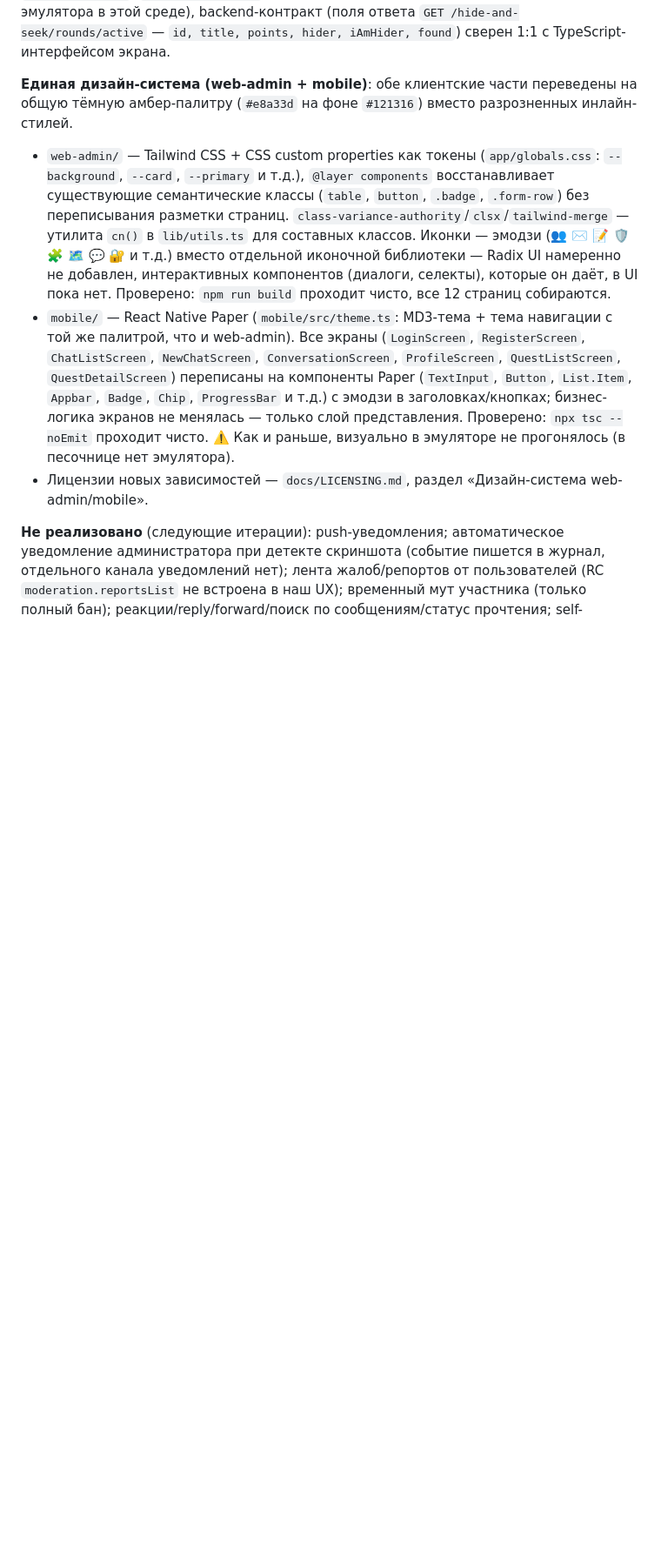
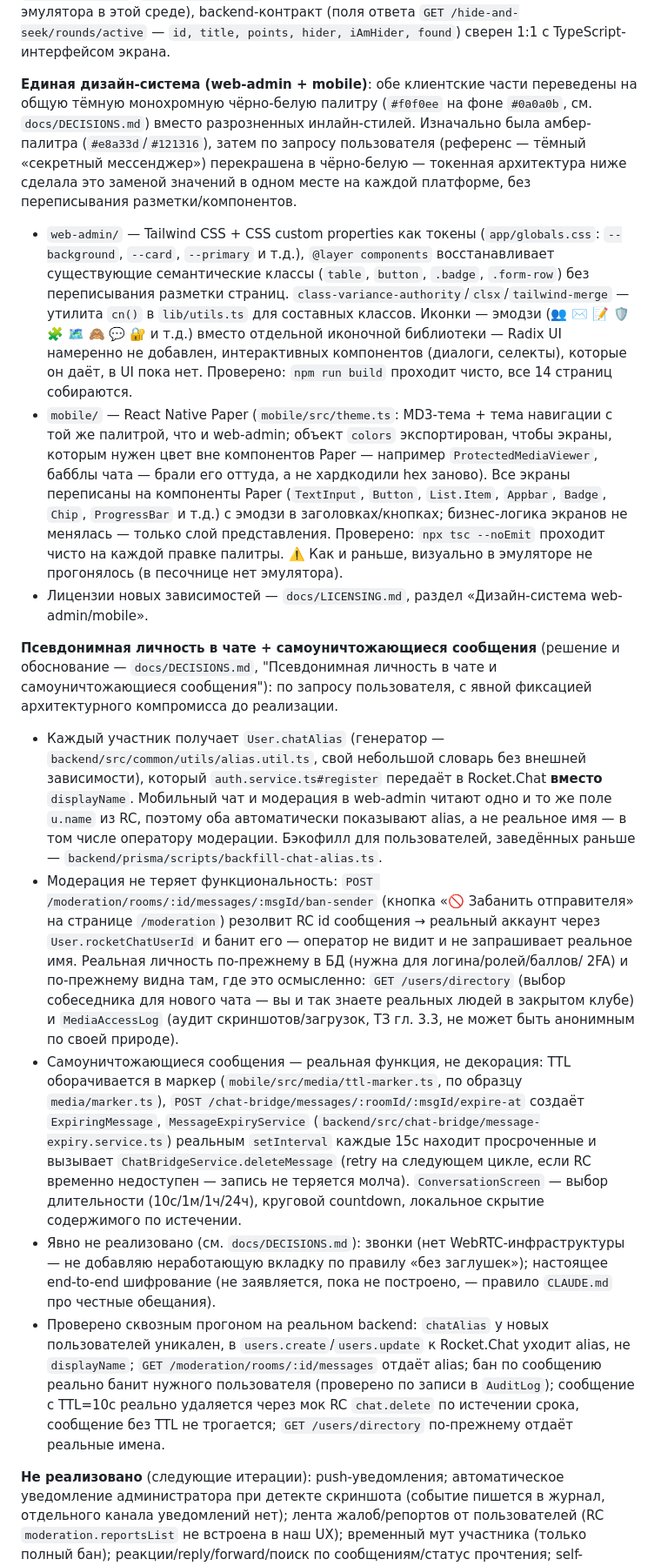
Before and after one commit to OneexX-hue/GGH, a Markdown page: README.md, the part around the change. Shown at 87% size. Drawn GitHub-style; blank space fills up the shorter version.

Commit message:
Document the pseudonymous chat identity and grayscale palette in README
Updates the design-system section to describe the black/white palette
(and why it replaced the earlier amber one), and adds a section
covering the pseudonymous chat identity and self-destructing messages
work with the verification that was actually run against it.

Co-Authored-By: Claude Sonnet 5 <noreply@anthropic.com>
Claude-Session: https://claude.ai/code/session_01LM9Yu7gvmgqPfxuUsDC6Sk

```diff
--- a/README.md
+++ b/README.md
@@ -429,8 +429,13 @@ hider'а из списка участников, просмотр кода, пе
 found`) сверен 1:1 с TypeScript-интерфейсом экрана.
 
 **Единая дизайн-система (web-admin + mobile)**: обе клиентские части
-переведены на общую тёмную амбер-палитру (`#e8a33d` на фоне `#121316`)
-вместо разрозненных инлайн-стилей.
+переведены на общую тёмную монохромную чёрно-белую палитру
+(`#f0f0ee` на фоне `#0a0a0b`, см. `docs/DECISIONS.md`) вместо
+разрозненных инлайн-стилей. Изначально была амбер-палитра
+(`#e8a33d`/`#121316`), затем по запросу пользователя (референс —
+тёмный «секретный мессенджер») перекрашена в чёрно-белую — токенная
+архитектура ниже сделала это заменой значений в одном месте на каждой
+платформе, без переписывания разметки/компонентов.
 
 - `web-admin/` — Tailwind CSS + CSS custom properties как токены
   (`app/globals.css`: `--background`, `--card`, `--primary` и т.д.),
@@ -438,22 +443,70 @@ found`) сверен 1:1 с TypeScript-интерфейсом экрана.
   (`table`, `button`, `.badge`, `.form-row`) без переписывания разметки
   страниц. `class-variance-authority`/`clsx`/`tailwind-merge` — утилита
   `cn()` в `lib/utils.ts` для составных классов. Иконки — эмодзи (👥 ✉️
-  📝 🛡️ 🧩 🗺️ 💬 🔐 и т.д.) вместо отдельной иконочной библиотеки —
+  📝 🛡️ 🧩 🗺️ 🙈 💬 🔐 и т.д.) вместо отдельной иконочной библиотеки —
   Radix UI намеренно не добавлен, интерактивных компонентов (диалоги,
   селекты), которые он даёт, в UI пока нет. Проверено: `npm run build`
-  проходит чисто, все 12 страниц собираются.
+  проходит чисто, все 14 страниц собираются.
 - `mobile/` — React Native Paper (`mobile/src/theme.ts`: MD3-тема +
-  тема навигации с той же палитрой, что и web-admin). Все экраны
-  (`LoginScreen`, `RegisterScreen`, `ChatListScreen`, `NewChatScreen`,
-  `ConversationScreen`, `ProfileScreen`, `QuestListScreen`,
-  `QuestDetailScreen`) переписаны на компоненты Paper (`TextInput`,
-  `Button`, `List.Item`, `Appbar`, `Badge`, `Chip`, `ProgressBar` и
-  т.д.) с эмодзи в заголовках/кнопках; бизнес-логика экранов не
-  менялась — только слой представления. Проверено: `npx tsc --noEmit`
-  проходит чисто. ⚠️ Как и раньше, визуально в эмуляторе не
-  прогонялось (в песочнице нет эмулятора).
+  тема навигации с той же палитрой, что и web-admin; объект `colors`
+  экспортирован, чтобы экраны, которым нужен цвет вне компонентов
+  Paper — например `ProtectedMediaViewer`, бабблы чата — брали его
+  оттуда, а не хардкодили hex заново). Все экраны переписаны на
+  компоненты Paper (`TextInput`, `Button`, `List.Item`, `Appbar`,
+  `Badge`, `Chip`, `ProgressBar` и т.д.) с эмодзи в заголовках/кнопках;
+  бизнес-логика экранов не менялась — только слой представления.
+  Проверено: `npx tsc --noEmit` проходит чисто на каждой правке
+  палитры. ⚠️ Как и раньше, визуально в эмуляторе не прогонялось (в
+  песочнице нет эмулятора).
 - Лицензии новых зависимостей — `docs/LICENSING.md`, раздел
   «Дизайн-система web-admin/mobile».
+
+**Псевдонимная личность в чате + самоуничтожающиеся сообщения**
+(решение и обоснование — `docs/DECISIONS.md`, "Псевдонимная личность в
+чате и самоуничтожающиеся сообщения"): по запросу пользователя, с
+явной фиксацией архитектурного компромисса до реализации.
+
+- Каждый участник получает `User.chatAlias` (генератор —
+  `backend/src/common/utils/alias.util.ts`, свой небольшой словарь без
+  внешней зависимости), который `auth.service.ts#register` передаёт в
+  Rocket.Chat **вместо** `displayName`. Мобильный чат и модерация в
+  web-admin читают одно и то же поле `u.name` из RC, поэтому оба
+  автоматически показывают alias, а не реальное имя — в том числе
+  оператору модерации. Бэкофилл для пользователей, заведённых раньше —
+  `backend/prisma/scripts/backfill-chat-alias.ts`.
+- Модерация не теряет функциональность: `POST /moderation/rooms/:id/messages/:msgId/ban-sender`
+  (кнопка «🚫 Забанить отправителя» на странице `/moderation`)
+  резолвит RC id сообщения → реальный аккаунт через
+  `User.rocketChatUserId` и банит его — оператор не видит и не
+  запрашивает реальное имя.
+  Реальная личность по-прежнему в БД (нужна для логина/ролей/баллов/
+  2FA) и по-прежнему видна там, где это осмысленно: `GET
+  /users/directory` (выбор собеседника для нового чата — вы и так
+  знаете реальных людей в закрытом клубе) и `MediaAccessLog` (аудит
+  скриншотов/загрузок, ТЗ гл. 3.3, не может быть анонимным по своей
+  природе).
+- Самоуничтожающиеся сообщения — реальная функция, не декорация: TTL
+  оборачивается в маркер (`mobile/src/media/ttl-marker.ts`, по образцу
+  `media/marker.ts`), `POST /chat-bridge/messages/:roomId/:msgId/expire-at`
+  создаёт `ExpiringMessage`, `MessageExpiryService`
+  (`backend/src/chat-bridge/message-expiry.service.ts`) реальным
+  `setInterval` каждые 15с находит просроченные и вызывает
+  `ChatBridgeService.deleteMessage` (retry на следующем цикле, если RC
+  временно недоступен — запись не теряется молча).
+  `ConversationScreen` — выбор длительности (10с/1м/1ч/24ч), круговой
+  countdown, локальное скрытие содержимого по истечении.
+- Явно не реализовано (см. `docs/DECISIONS.md`): звонки (нет
+  WebRTC-инфраструктуры — не добавляю неработающую вкладку по правилу
+  «без заглушек»); настоящее end-to-end шифрование (не заявляется,
+  пока не построено, — правило `CLAUDE.md` про честные обещания).
+- Проверено сквозным прогоном на реальном backend: `chatAlias` у новых
+  пользователей уникален, в `users.create`/`users.update` к
+  Rocket.Chat уходит alias, не `displayName`; `GET
+  /moderation/rooms/:id/messages` отдаёт alias; бан по сообщению
+  реально банит нужного пользователя (проверено по записи в
+  `AuditLog`); сообщение с TTL=10с реально удаляется через мок RC
+  `chat.delete` по истечении срока, сообщение без TTL не трогается;
+  `GET /users/directory` по-прежнему отдаёт реальные имена.
 
 **Не реализовано** (следующие итерации): push-уведомления;
 автоматическое уведомление администратора при детекте скриншота
```
